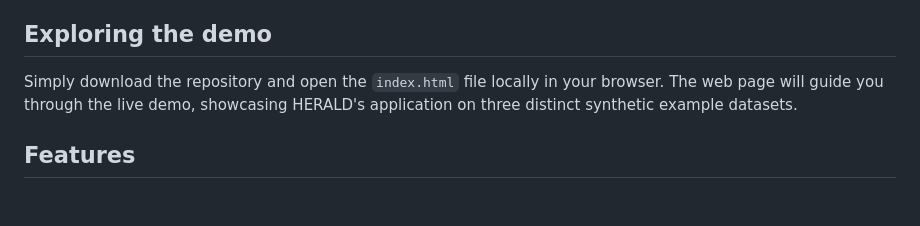
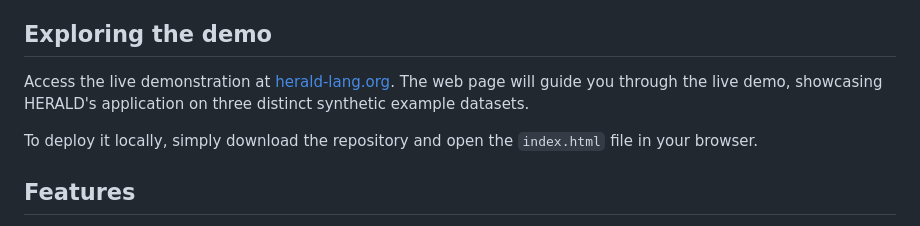
Before and after one commit to BIH-MI/herald-demo, a Markdown page: README.md, the part around the change. GitHub-like rendering; blank space fills up the shorter version.

```diff
--- a/README.md
+++ b/README.md
@@ -8,7 +8,9 @@ This repository, "herald-demo," houses the code for a live demonstration accessi
 
 ## Exploring the demo
 
-Simply download the repository and open the `index.html` file locally in your browser. The web page will guide you through the live demo, showcasing HERALD's application on three distinct synthetic example datasets.
+Access the live demonstration at [herald-lang.org](http://herald-lang.org). The web page will guide you through the live demo, showcasing HERALD's application on three distinct synthetic example datasets.
+
+To deploy it locally, simply download the repository and open the `index.html` file in your browser.
 
 ## Features
 
```
